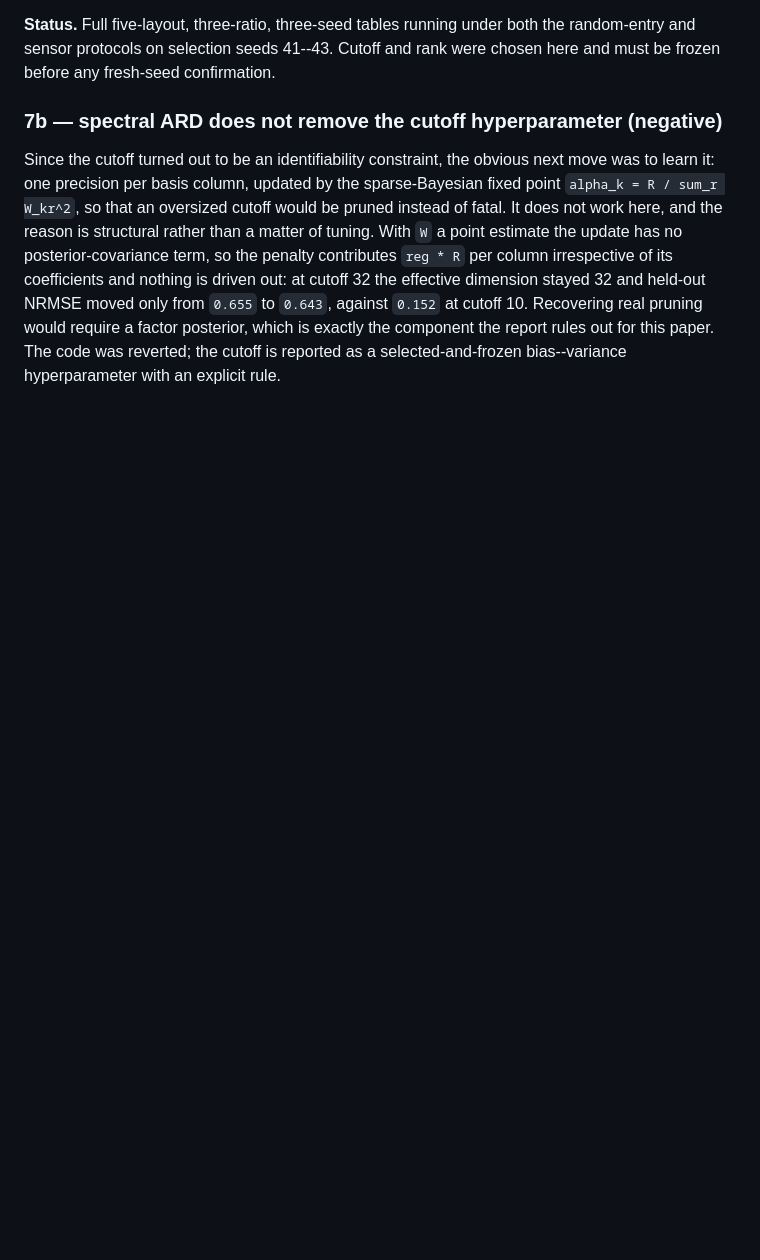
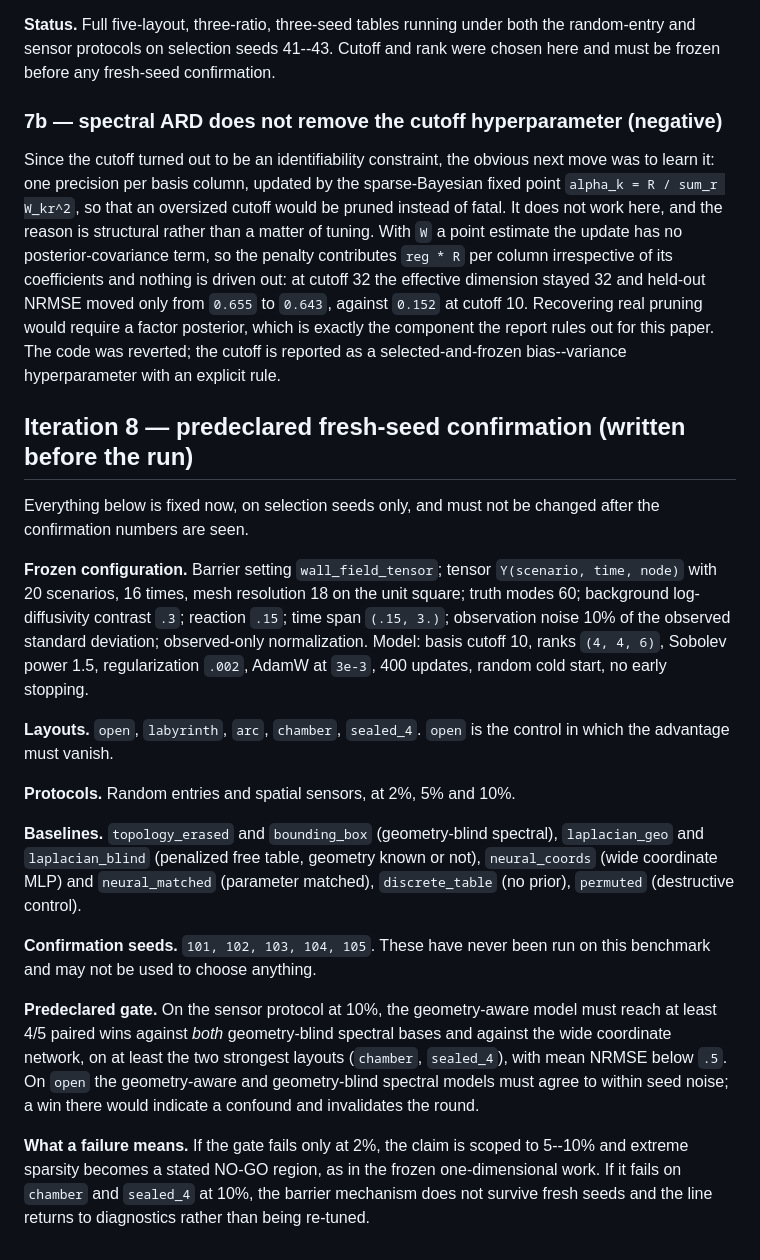
Before and after one commit to xuangu-fang/operator-prior-tensor, a Markdown page: docs/ITERATIONS.md, the part around the change. Rendered like a GitHub page; blank space fills up the shorter version.

Commit message:
predeclare the fresh-seed confirmation protocol
Written before the confirmation runs so the gate cannot be adjusted after
seeing the numbers: frozen data and model configuration, the five layouts with
open as the control that must show no advantage, both observation protocols,
the full baseline set, seeds 101-105, and what a failure at each ratio means for
the scope of the claim.

Co-Authored-By: Claude Opus 5 <noreply@anthropic.com>

```diff
--- a/docs/ITERATIONS.md
+++ b/docs/ITERATIONS.md
@@ -379,3 +379,42 @@ only from `0.655` to `0.643`, against `0.152` at cutoff 10.  Recovering real
 pruning would require a factor posterior, which is exactly the component the
 report rules out for this paper.  The code was reverted; the cutoff is reported
 as a selected-and-frozen bias--variance hyperparameter with an explicit rule.
+
+## Iteration 8 — predeclared fresh-seed confirmation (written before the run)
+
+Everything below is fixed now, on selection seeds only, and must not be changed
+after the confirmation numbers are seen.
+
+**Frozen configuration.**  Barrier setting `wall_field_tensor`; tensor
+`Y(scenario, time, node)` with 20 scenarios, 16 times, mesh resolution 18 on the
+unit square; truth modes 60; background log-diffusivity contrast `.3`; reaction
+`.15`; time span `(.15, 3.)`; observation noise 10% of the observed standard
+deviation; observed-only normalization.  Model: basis cutoff 10, ranks
+`(4, 4, 6)`, Sobolev power 1.5, regularization `.002`, AdamW at `3e-3`, 400
+updates, random cold start, no early stopping.
+
+**Layouts.** `open`, `labyrinth`, `arc`, `chamber`, `sealed_4`.  `open` is the
+control in which the advantage must vanish.
+
+**Protocols.** Random entries and spatial sensors, at 2%, 5% and 10%.
+
+**Baselines.** `topology_erased` and `bounding_box` (geometry-blind spectral),
+`laplacian_geo` and `laplacian_blind` (penalized free table, geometry known or
+not), `neural_coords` (wide coordinate MLP) and `neural_matched` (parameter
+matched), `discrete_table` (no prior), `permuted` (destructive control).
+
+**Confirmation seeds.** `101, 102, 103, 104, 105`.  These have never been run on
+this benchmark and may not be used to choose anything.
+
+**Predeclared gate.**  On the sensor protocol at 10%, the geometry-aware model
+must reach at least 4/5 paired wins against *both* geometry-blind spectral
+bases and against the wide coordinate network, on at least the two strongest
+layouts (`chamber`, `sealed_4`), with mean NRMSE below `.5`.  On `open` the
+geometry-aware and geometry-blind spectral models must agree to within seed
+noise; a win there would indicate a confound and invalidates the round.
+
+**What a failure means.** If the gate fails only at 2%, the claim is scoped to
+5--10% and extreme sparsity becomes a stated NO-GO region, as in the frozen
+one-dimensional work.  If it fails on `chamber` and `sealed_4` at 10%, the
+barrier mechanism does not survive fresh seeds and the line returns to
+diagnostics rather than being re-tuned.
```
